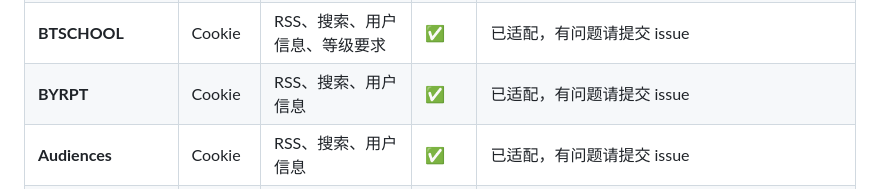
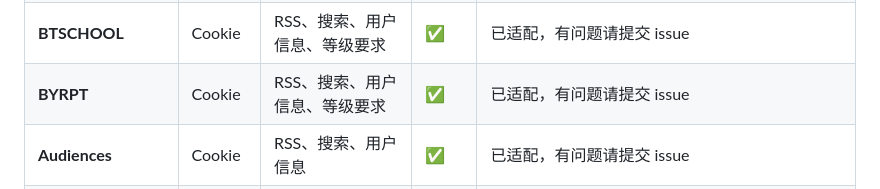
Before and after one commit to sunerpy/pt-tools, a Markdown page: docs/sites.md, the part around the change. Drawn GitHub-style.

Commit message:
docs(sites): BYRPT 标上支持等级要求

```diff
--- a/docs/sites.md
+++ b/docs/sites.md
@@ -19,7 +19,7 @@
 | **HDFans**            | Cookie   | RSS、搜索、用户信息、等级要求 | ✅       | 已适配，有问题请提交 issue                                                   |
 | **LemonHD**           | Cookie   | RSS、搜索、用户信息           | ✅       | 已适配，有问题请提交 issue                                                   |
 | **BTSCHOOL**          | Cookie   | RSS、搜索、用户信息、等级要求 | ✅       | 已适配，有问题请提交 issue                                                   |
-| **BYRPT**             | Cookie   | RSS、搜索、用户信息           | ✅       | 已适配，有问题请提交 issue                                                   |
+| **BYRPT**             | Cookie   | RSS、搜索、用户信息、等级要求 | ✅       | 已适配，有问题请提交 issue                                                   |
 | **Audiences**         | Cookie   | RSS、搜索、用户信息           | ✅       | 已适配，有问题请提交 issue                                                   |
 | **CarPT**             | Cookie   | RSS、搜索、用户信息           | ✅       | 已适配，有问题请提交 issue                                                   |
 | **52PT**              | Cookie   | RSS、搜索、用户信息、等级要求 | ✅       | 已适配，有问题请提交 issue                                                   |
```
Also changed, not shown: docs/en/sites.md (+1 -1 lines).
